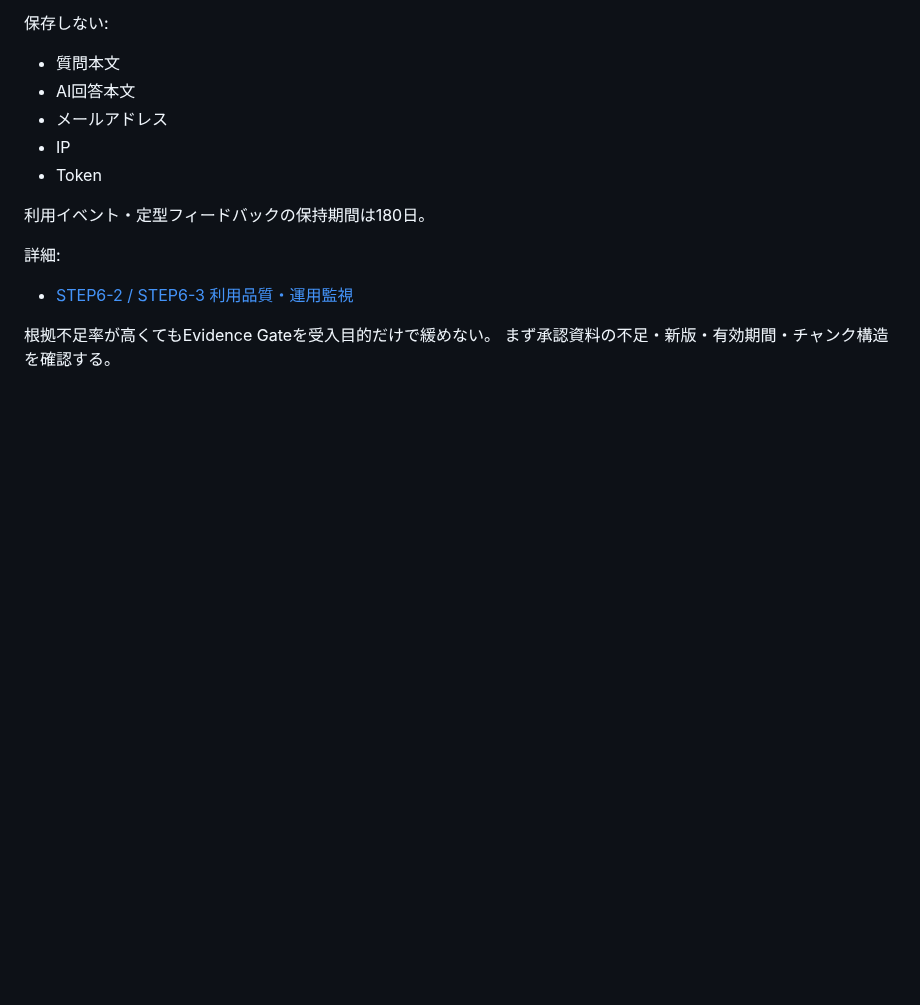
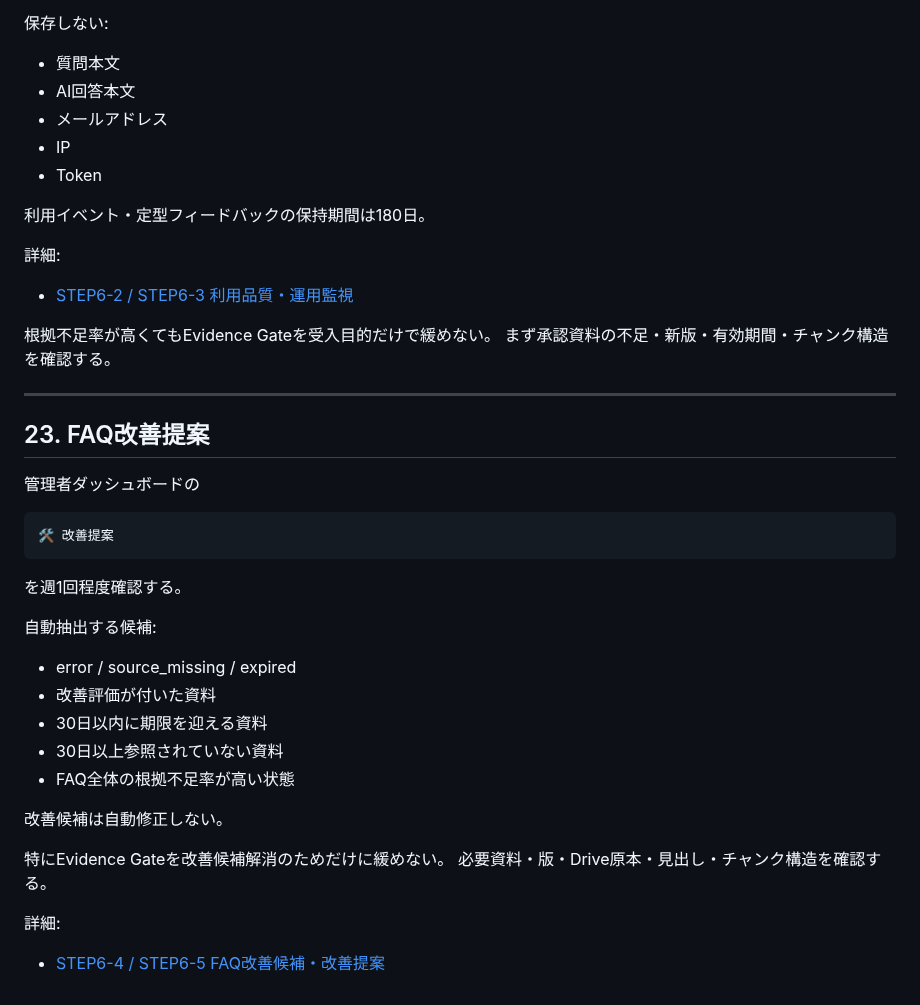
Before and after one commit to kedamotohironobu-lang/takasago-jhs-komu-ai-assist, a Markdown page: docs/ADMIN_OPERATION_MANUAL.md, the part around the change. Drawn GitHub-style; blank space fills up the shorter version.

Commit message:
STEP6-5: document FAQ improvement workflow

````diff
--- a/docs/ADMIN_OPERATION_MANUAL.md
+++ b/docs/ADMIN_OPERATION_MANUAL.md
@@ -582,3 +582,31 @@ D1を唯一の原本にしない。
 
 根拠不足率が高くてもEvidence Gateを受入目的だけで緩めない。
 まず承認資料の不足・新版・有効期間・チャンク構造を確認する。
+
+
+---
+
+## 23. FAQ改善提案
+
+管理者ダッシュボードの
+
+```text
+🛠 改善提案
+```
+
+を週1回程度確認する。
+
+自動抽出する候補:
+- error / source_missing / expired
+- 改善評価が付いた資料
+- 30日以内に期限を迎える資料
+- 30日以上参照されていない資料
+- FAQ全体の根拠不足率が高い状態
+
+改善候補は自動修正しない。
+
+特にEvidence Gateを改善候補解消のためだけに緩めない。
+必要資料・版・Drive原本・見出し・チャンク構造を確認する。
+
+詳細:
+- [STEP6-4 / STEP6-5 FAQ改善候補・改善提案](STEP6_IMPROVEMENT_DASHBOARD.md)
````
